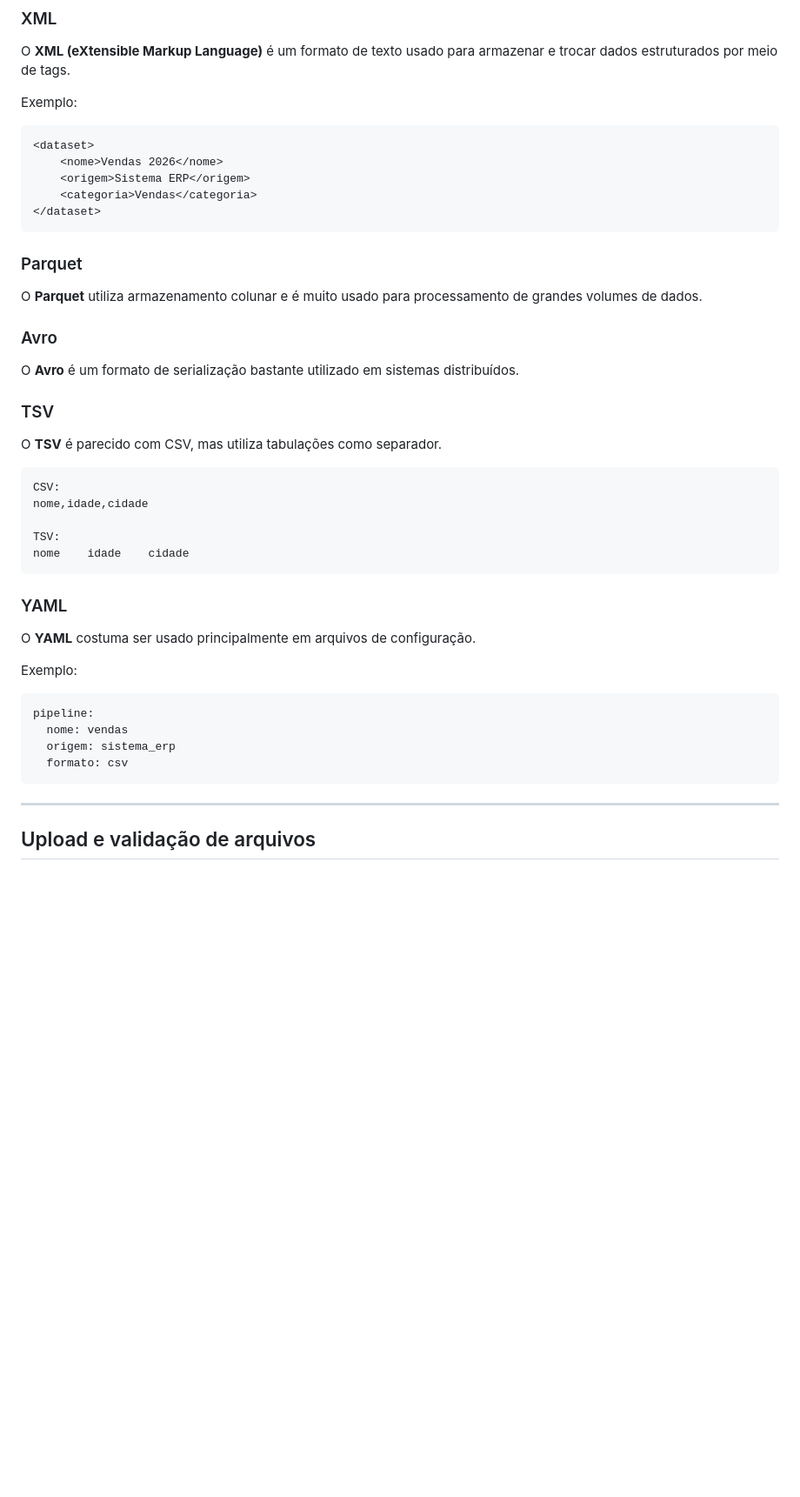
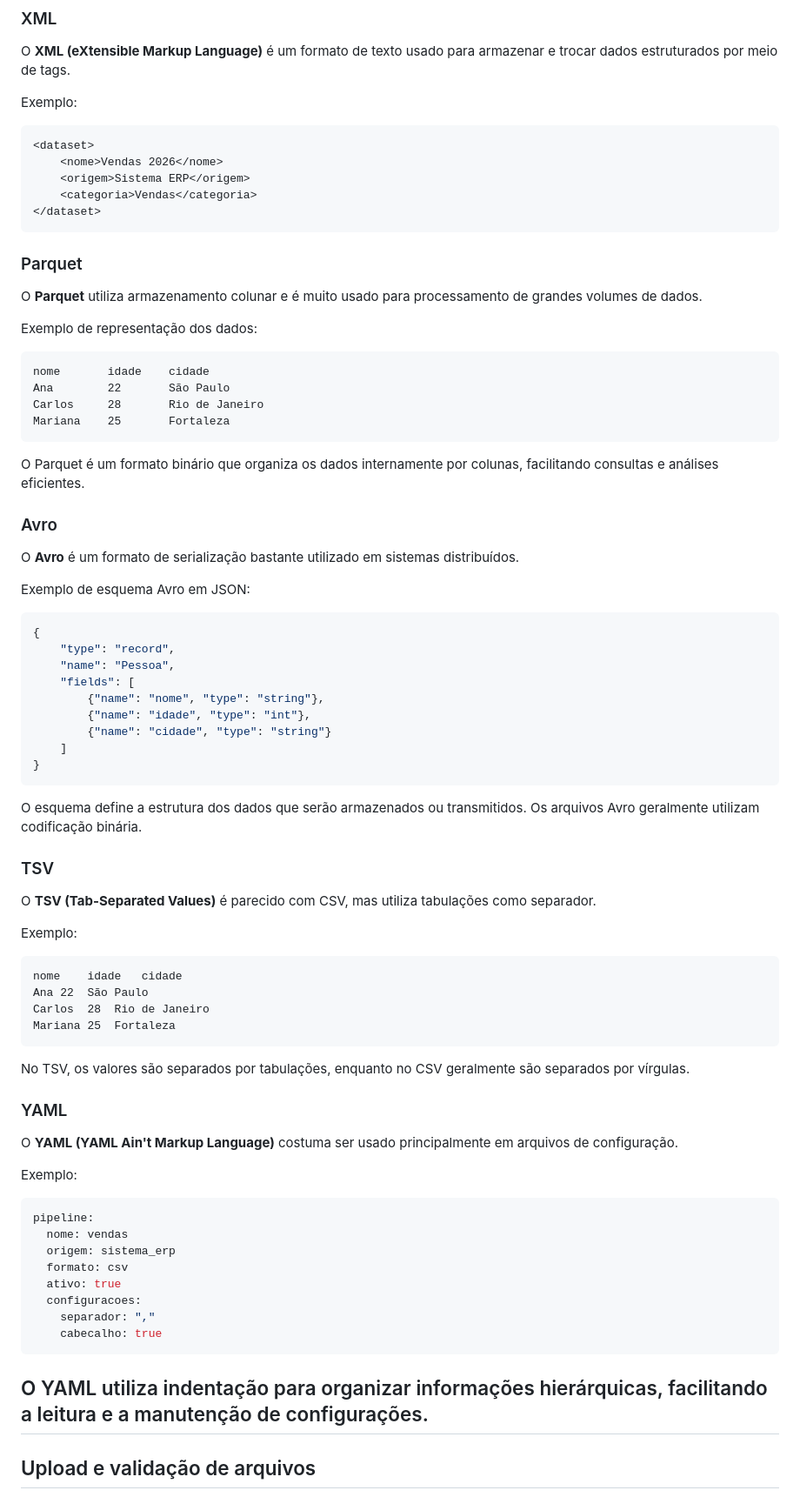
Before and after one commit to mariaclaraferreira08/DataHub, a Markdown page: README.md, the part around one of its changes. Shown at 87% size. GitHub-like rendering; blank space fills up the shorter version.

````diff
--- a/README.md
+++ b/README.md
@@ -169,29 +167,60 @@ Exemplo:
     <categoria>Vendas</categoria>
 </dataset>
 ```
+
 ### Parquet
 
 O **Parquet** utiliza armazenamento colunar e é muito usado para processamento de grandes volumes de dados.
+
+Exemplo de representação dos dados:
+
+```text
+nome       idade    cidade
+Ana        22       São Paulo
+Carlos     28       Rio de Janeiro
+Mariana    25       Fortaleza
+```
+
+O Parquet é um formato binário que organiza os dados internamente por colunas, facilitando consultas e análises eficientes.
 
 ### Avro
 
 O **Avro** é um formato de serialização bastante utilizado em sistemas distribuídos.
 
+Exemplo de esquema Avro em JSON:
+
+```json
+{
+    "type": "record",
+    "name": "Pessoa",
+    "fields": [
+        {"name": "nome", "type": "string"},
+        {"name": "idade", "type": "int"},
+        {"name": "cidade", "type": "string"}
+    ]
+}
+```
+
+O esquema define a estrutura dos dados que serão armazenados ou transmitidos. Os arquivos Avro geralmente utilizam codificação binária.
+
 ### TSV
 
-O **TSV** é parecido com CSV, mas utiliza tabulações como separador.
+O **TSV (Tab-Separated Values)** é parecido com CSV, mas utiliza tabulações como separador.
 
-```text
-CSV:
-nome,idade,cidade
+Exemplo:
 
-TSV:
-nome    idade    cidade
+```tsv
+nome	idade	cidade
+Ana	22	São Paulo
+Carlos	28	Rio de Janeiro
+Mariana	25	Fortaleza
 ```
+
+No TSV, os valores são separados por tabulações, enquanto no CSV geralmente são separados por vírgulas.
 
 ### YAML
 
-O **YAML** costuma ser usado principalmente em arquivos de configuração.
+O **YAML (YAML Ain't Markup Language)** costuma ser usado principalmente em arquivos de configuração.
 
 Exemplo:
 
@@ -200,8 +229,13 @@ pipeline:
   nome: vendas
   origem: sistema_erp
   formato: csv
+  ativo: true
+  configuracoes:
+    separador: ","
+    cabecalho: true
 ```
 
+O YAML utiliza indentação para organizar informações hierárquicas, facilitando a leitura e a manutenção de configurações.
 ---
 
 ## Upload e validação de arquivos
````
Also changed, not shown: other parts of README.md (+1 -3 lines).
